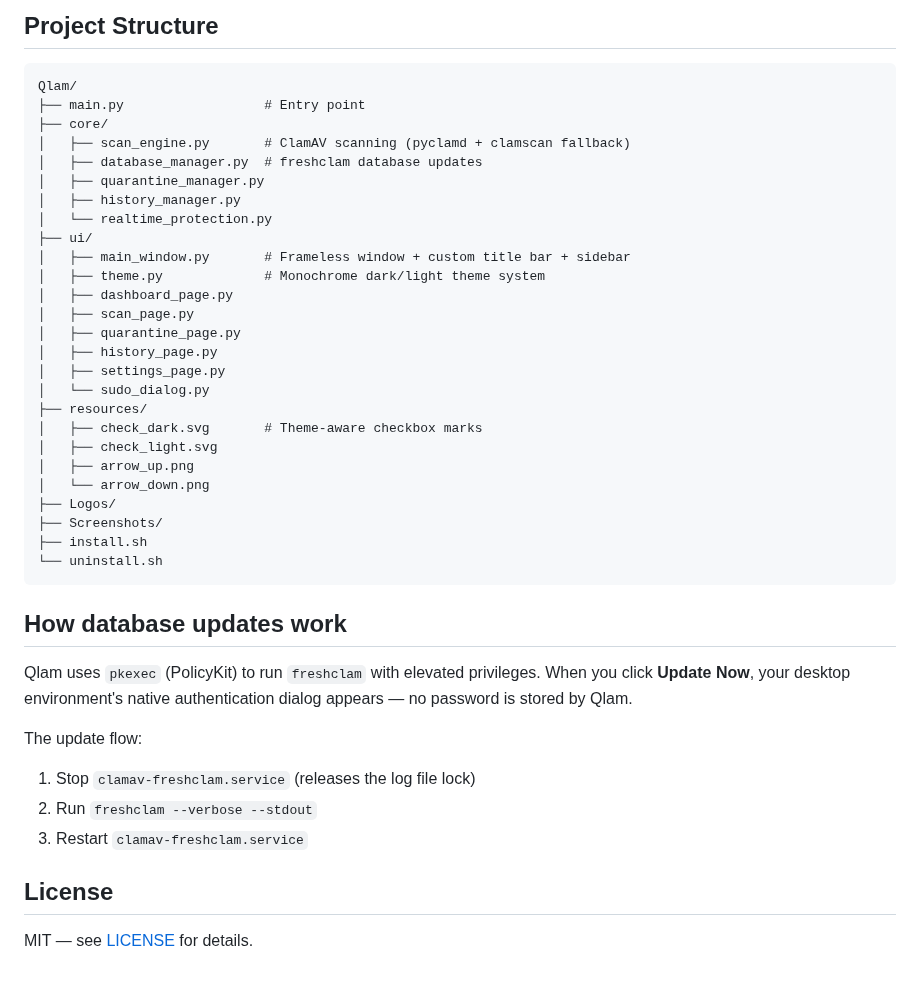
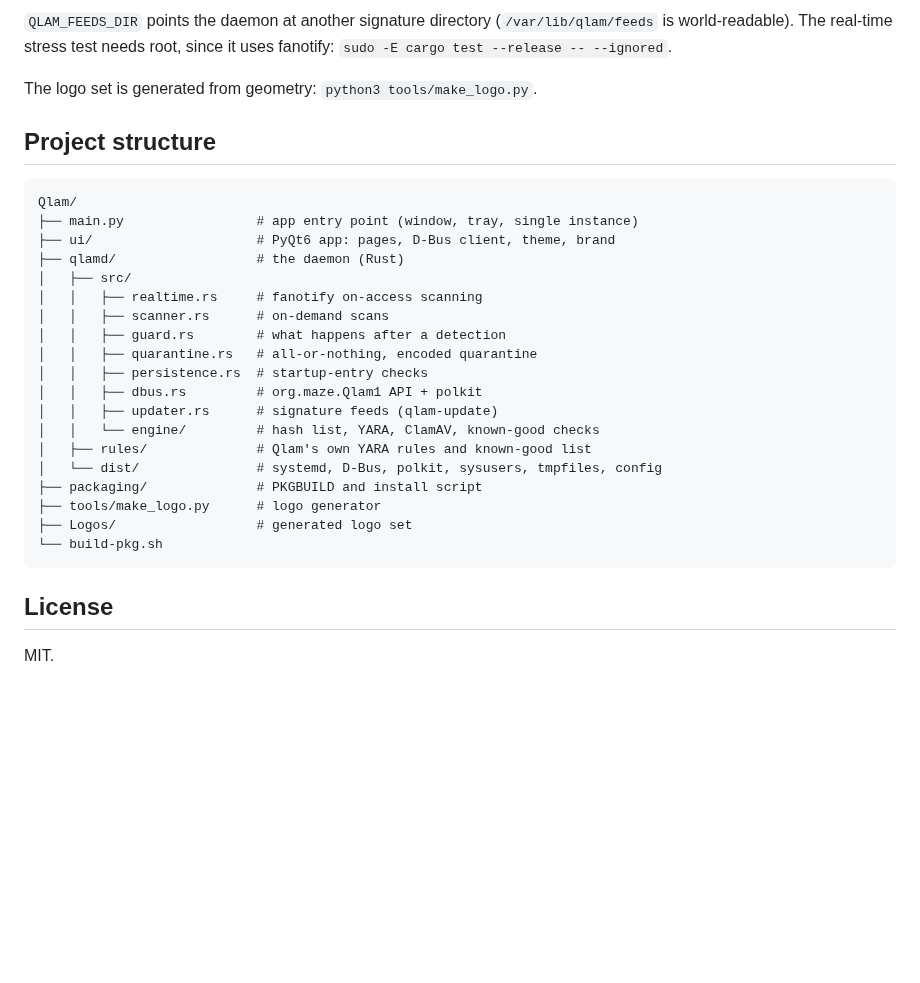
Before and after one commit to berk-kucuk/QLAM, a Markdown page: README.md, the part around one of its changes. Drawn GitHub-style; blank space fills up the shorter version.

````diff
--- a/README.md
+++ b/README.md
@@ -110,45 +226,35 @@ python main.py
 ```
 
-## Project Structure
+`QLAM_FEEDS_DIR` points the daemon at another signature directory
+(`/var/lib/qlam/feeds` is world-readable). The real-time stress test needs
+root, since it uses fanotify: `sudo -E cargo test --release -- --ignored`.
+
+The logo set is generated from geometry: `python3 tools/make_logo.py`.
+
+## Project structure
 
 ```
 Qlam/
-├── main.py                  # Entry point
-├── core/
-│   ├── scan_engine.py       # ClamAV scanning (pyclamd + clamscan fallback)
-│   ├── database_manager.py  # freshclam database updates
-│   ├── quarantine_manager.py
-│   ├── history_manager.py
-│   └── realtime_protection.py
-├── ui/
-│   ├── main_window.py       # Frameless window + custom title bar + sidebar
-│   ├── theme.py             # Monochrome dark/light theme system
-│   ├── dashboard_page.py
-│   ├── scan_page.py
-│   ├── quarantine_page.py
-│   ├── history_page.py
-│   ├── settings_page.py
-│   └── sudo_dialog.py
-├── resources/
-│   ├── check_dark.svg       # Theme-aware checkbox marks
-│   ├── check_light.svg
-│   ├── arrow_up.png
-│   └── arrow_down.png
-├── Logos/
-├── Screenshots/
-├── install.sh
-└── uninstall.sh
+├── main.py                 # app entry point (window, tray, single instance)
+├── ui/                     # PyQt6 app: pages, D-Bus client, theme, brand
+├── qlamd/                  # the daemon (Rust)
+│   ├── src/
+│   │   ├── realtime.rs     # fanotify on-access scanning
+│   │   ├── scanner.rs      # on-demand scans
+│   │   ├── guard.rs        # what happens after a detection
+│   │   ├── quarantine.rs   # all-or-nothing, encoded quarantine
+│   │   ├── persistence.rs  # startup-entry checks
+│   │   ├── dbus.rs         # org.maze.Qlam1 API + polkit
+│   │   ├── updater.rs      # signature feeds (qlam-update)
+│   │   └── engine/         # hash list, YARA, ClamAV, known-good checks
+│   ├── rules/              # Qlam's own YARA rules and known-good list
+│   └── dist/               # systemd, D-Bus, polkit, sysusers, tmpfiles, config
+├── packaging/              # PKGBUILD and install script
+├── tools/make_logo.py      # logo generator
+├── Logos/                  # generated logo set
+└── build-pkg.sh
 ```
-
-## How database updates work
-
-Qlam uses `pkexec` (PolicyKit) to run `freshclam` with elevated privileges. When you click **Update Now**, your desktop environment's native authentication dialog appears — no password is stored by Qlam.
-
-The update flow:
-1. Stop `clamav-freshclam.service` (releases the log file lock)
-2. Run `freshclam --verbose --stdout`
-3. Restart `clamav-freshclam.service`
 
 ## License
 
-MIT — see [LICENSE](LICENSE) for details.
+MIT.
````
Also changed, not shown: other parts of README.md (+155 -39 lines), Screenshots/dashboard.png (deleted), Screenshots/overview.png (added).
